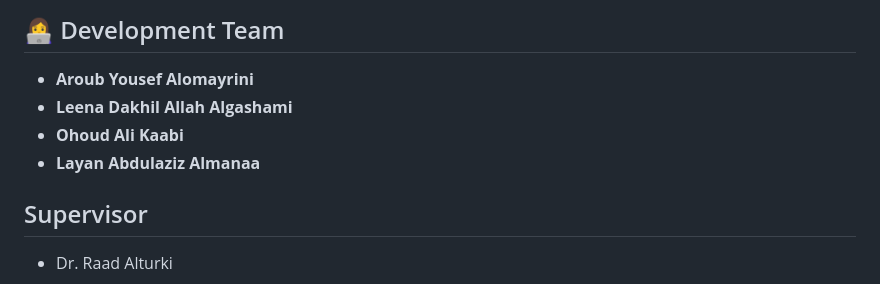
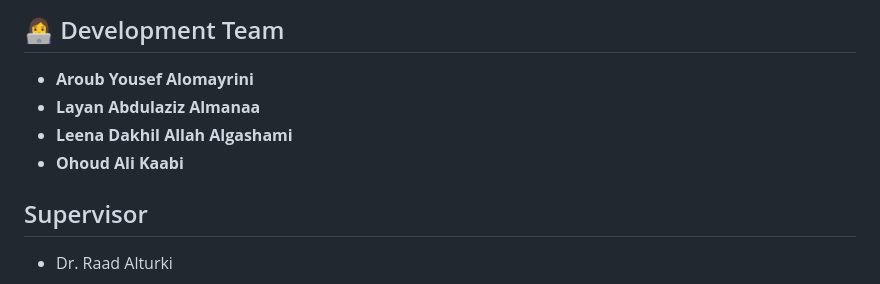
Before and after one commit to Aroubb/Ettizan-Personalized-AI-Plans-for-Chronic-Disease-Management-through-Nutrition-and-Fitness, a Markdown page: README.md, the part around the change. Rendered like a GitHub page.

```diff
--- a/README.md
+++ b/README.md
@@ -142,9 +142,10 @@ For inquiries or contributions, contact us at **Ettizanapp@gmail.com**.
 
 ## 👩‍💻 Development Team
 - **Aroub Yousef Alomayrini**
+- **Layan Abdulaziz Almanaa**
 - **Leena Dakhil Allah Algashami**
 - **Ohoud Ali Kaabi**
-- **Layan Abdulaziz Almanaa**
+
 
 
 ##  Supervisor
```
